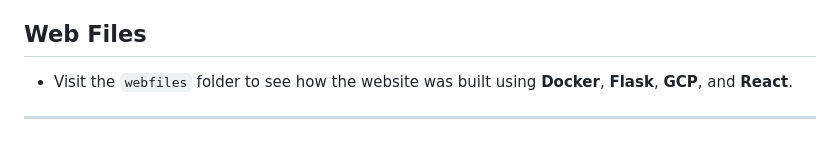
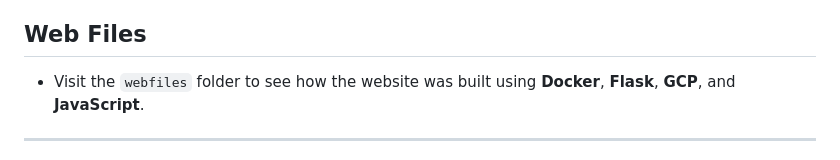
Before and after one commit to MaxSivo/climb_web, a Markdown page: README.md, the part around the change. GitHub-like rendering.

Commit message:
Update technology mention from React to JavaScript

```diff
--- a/README.md
+++ b/README.md
@@ -37,7 +37,7 @@ In this project, we implement a custom transformer model to predict climbing gra
 
 ## Web Files
 
-- Visit the `webfiles` folder to see how the website was built using **Docker**, **Flask**, **GCP**, and **React**.
+- Visit the `webfiles` folder to see how the website was built using **Docker**, **Flask**, **GCP**, and **JavaScript**.
 
 ---
 
```
